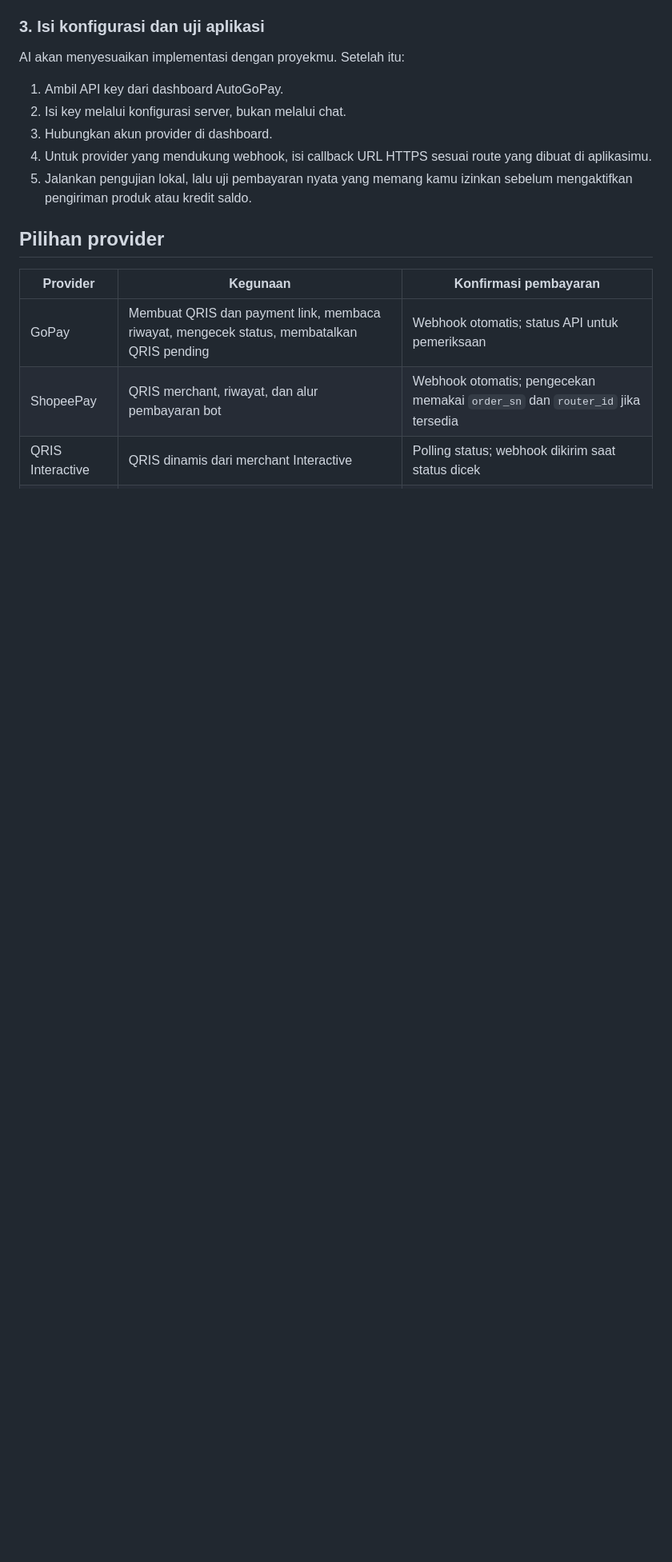
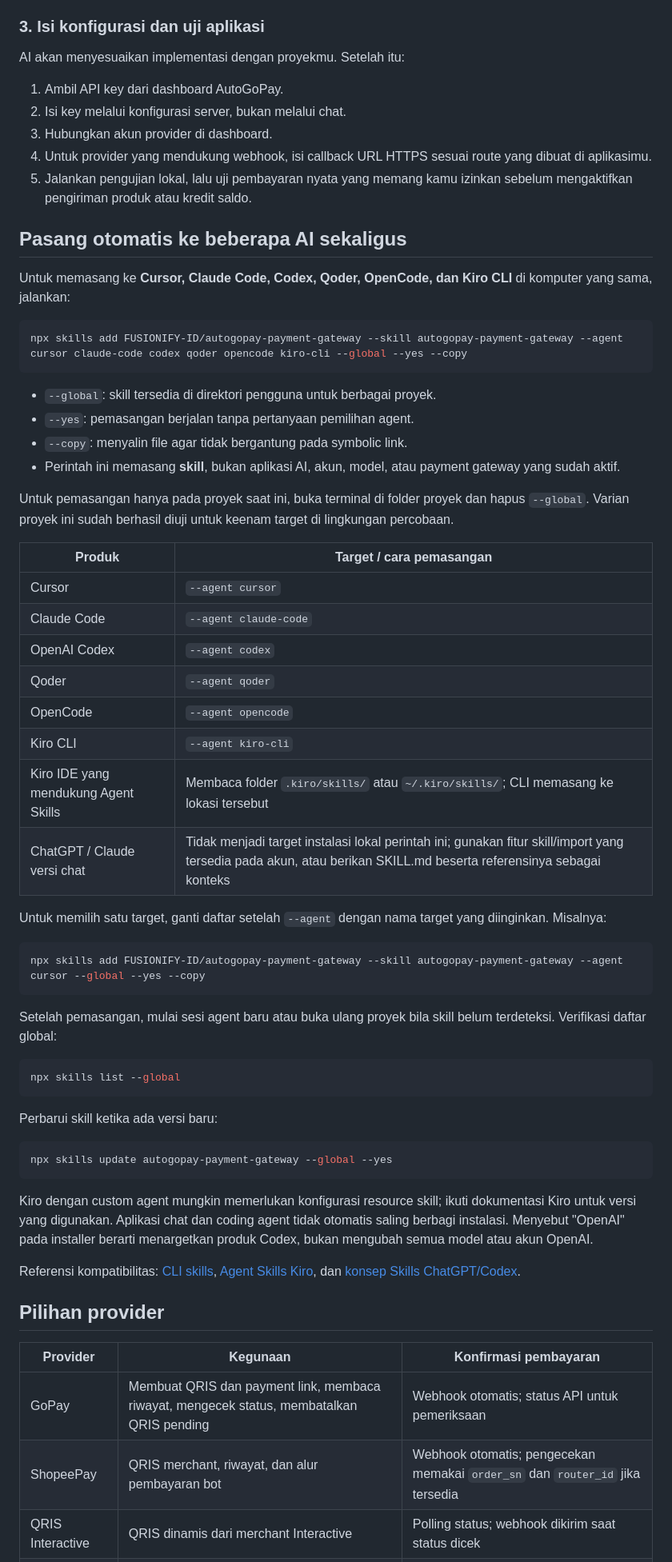
Before and after one commit to FUSIONIFY-ID/autogopay-payment-gateway, a Markdown page: README.md, the part around one of its changes. Shown at 80% size. Drawn GitHub-style; blank space fills up the shorter version.

Commit message:
Add verified multi-agent installation instructions

````diff
--- a/README.md
+++ b/README.md
@@ -43,6 +43,54 @@ AI akan menyesuaikan implementasi dengan proyekmu. Setelah itu:
 3. Hubungkan akun provider di dashboard.
 4. Untuk provider yang mendukung webhook, isi callback URL HTTPS sesuai route yang dibuat di aplikasimu.
 5. Jalankan pengujian lokal, lalu uji pembayaran nyata yang memang kamu izinkan sebelum mengaktifkan pengiriman produk atau kredit saldo.
+
+## Pasang otomatis ke beberapa AI sekaligus
+
+Untuk memasang ke **Cursor, Claude Code, Codex, Qoder, OpenCode, dan Kiro CLI** di komputer yang sama, jalankan:
+
+```bash
+npx skills add FUSIONIFY-ID/autogopay-payment-gateway --skill autogopay-payment-gateway --agent cursor claude-code codex qoder opencode kiro-cli --global --yes --copy
+```
+
+- `--global`: skill tersedia di direktori pengguna untuk berbagai proyek.
+- `--yes`: pemasangan berjalan tanpa pertanyaan pemilihan agent.
+- `--copy`: menyalin file agar tidak bergantung pada symbolic link.
+- Perintah ini memasang **skill**, bukan aplikasi AI, akun, model, atau payment gateway yang sudah aktif.
+
+Untuk pemasangan hanya pada proyek saat ini, buka terminal di folder proyek dan hapus `--global`. Varian proyek ini sudah berhasil diuji untuk keenam target di lingkungan percobaan.
+
+| Produk | Target / cara pemasangan |
+| --- | --- |
+| Cursor | `--agent cursor` |
+| Claude Code | `--agent claude-code` |
+| OpenAI Codex | `--agent codex` |
+| Qoder | `--agent qoder` |
+| OpenCode | `--agent opencode` |
+| Kiro CLI | `--agent kiro-cli` |
+| Kiro IDE yang mendukung Agent Skills | Membaca folder `.kiro/skills/` atau `~/.kiro/skills/`; CLI memasang ke lokasi tersebut |
+| ChatGPT / Claude versi chat | Tidak menjadi target instalasi lokal perintah ini; gunakan fitur skill/import yang tersedia pada akun, atau berikan SKILL.md beserta referensinya sebagai konteks |
+
+Untuk memilih satu target, ganti daftar setelah `--agent` dengan nama target yang diinginkan. Misalnya:
+
+```bash
+npx skills add FUSIONIFY-ID/autogopay-payment-gateway --skill autogopay-payment-gateway --agent cursor --global --yes --copy
+```
+
+Setelah pemasangan, mulai sesi agent baru atau buka ulang proyek bila skill belum terdeteksi. Verifikasi daftar global:
+
+```bash
+npx skills list --global
+```
+
+Perbarui skill ketika ada versi baru:
+
+```bash
+npx skills update autogopay-payment-gateway --global --yes
+```
+
+Kiro dengan custom agent mungkin memerlukan konfigurasi resource skill; ikuti dokumentasi Kiro untuk versi yang digunakan. Aplikasi chat dan coding agent tidak otomatis saling berbagi instalasi. Menyebut "OpenAI" pada installer berarti menargetkan produk Codex, bukan mengubah semua model atau akun OpenAI.
+
+Referensi kompatibilitas: [CLI skills](https://github.com/vercel-labs/skills#supported-agents), [Agent Skills Kiro](https://kiro.dev/docs/skills/), dan [konsep Skills ChatGPT/Codex](https://developers.openai.com/plugins/concepts/skills).
 
 ## Pilihan provider
 
````
Also changed, not shown: other parts of README.md (+1 -1 lines).
